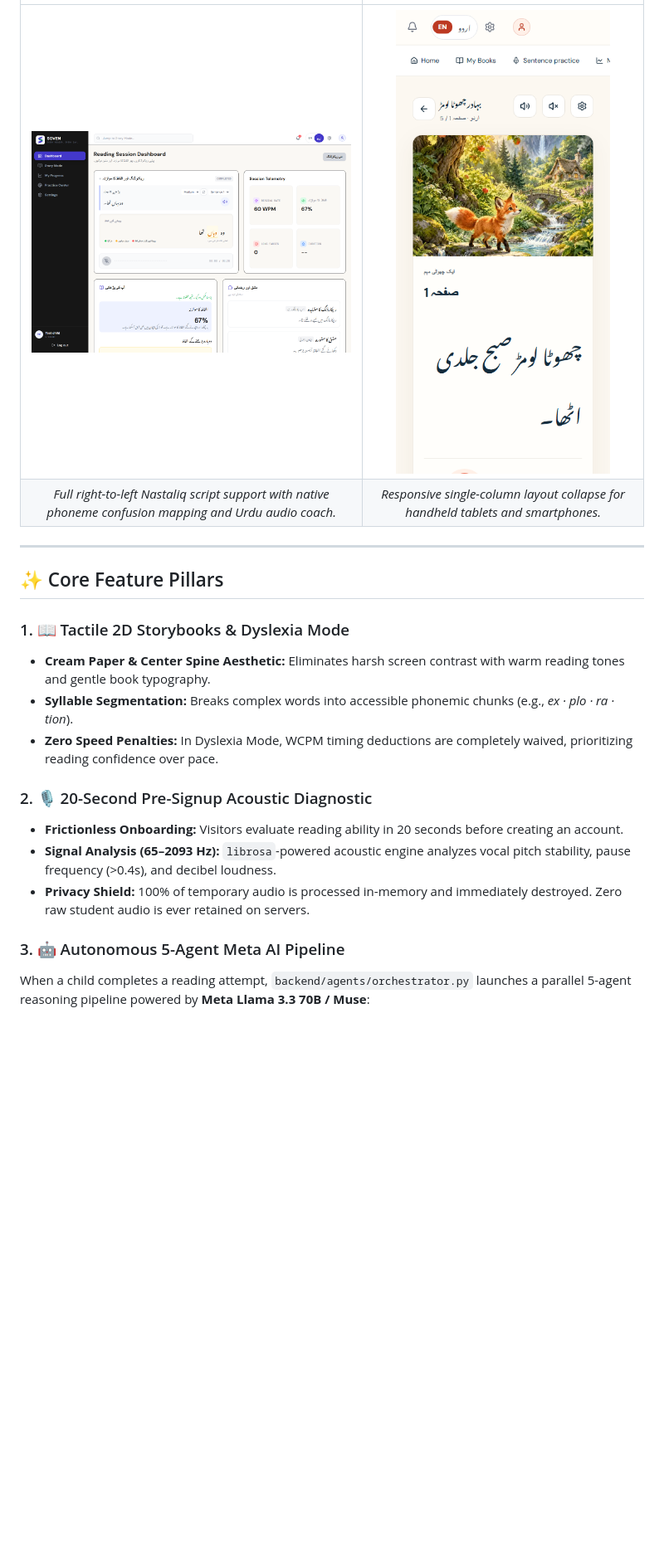
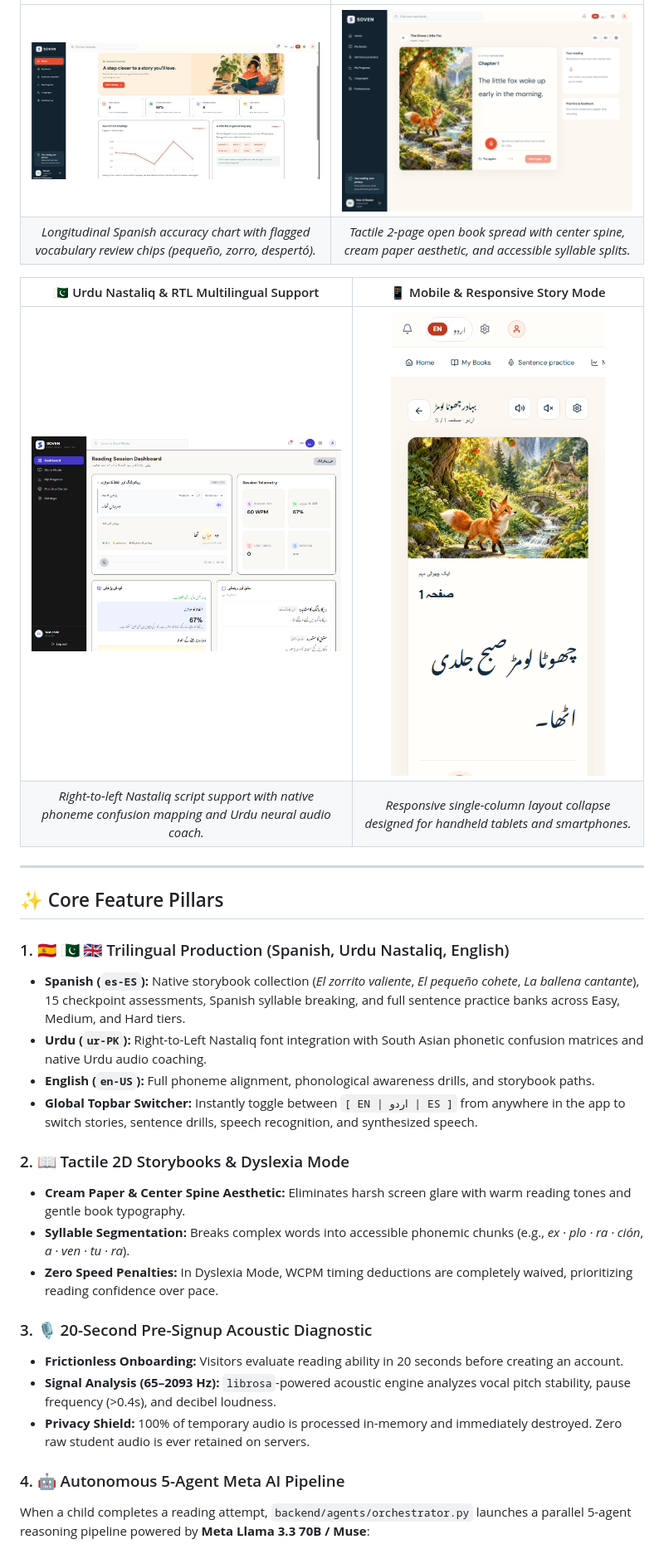
Before and after one commit to TeamXOF/soven, a Markdown page: README.md, the part around one of its changes. Shown at 83% size. Drawn GitHub-style; pictures changed too: assets/screenshots/soven-spanish-home.png (added); blank space fills up the shorter version.

```diff
--- a/README.md
+++ b/README.md
@@ -64,6 +67,11 @@ Struggling readers and the **1 in 5 children with dyslexia** inevitably slip thr
 | :---: | :---: |
-| <img src="assets/screenshots/soven-dashboard-urdu.png" width="460" alt="Urdu Nastaliq Dashboard" /> | <img src="assets/screenshots/soven-book-urdu-mobile.png" width="460" alt="Mobile Storybook Experience" /> |
-| *Full right-to-left Nastaliq script support with native phoneme confusion mapping and Urdu audio coach.* | *Responsive single-column layout collapse for handheld tablets and smartphones.* |
+| <img src="assets/screenshots/soven-spanish-home.png" width="460" alt="Spanish Progress Tracking" /> | <img src="assets/screenshots/soven-book-reader.png" width="460" alt="2D Storybook Reader" /> |
+| *Longitudinal Spanish accuracy chart with flagged vocabulary review chips (*pequeño*, *zorro*, *despertó*).* | *Tactile 2-page open book spread with center spine, cream paper aesthetic, and accessible syllable splits.* |
+
+| 🇵🇰 Urdu Nastaliq & RTL Multilingual Support | 📱 Mobile & Responsive Story Mode |
+| :---: | :---: |
+| <img src="assets/screenshots/soven-dashboard-urdu.png" width="460" alt="Urdu Nastaliq Dashboard" /> | <img src="assets/screenshots/soven-book-urdu-mobile.png" width="460" alt="Mobile Storybook View" /> |
+| *Right-to-left Nastaliq script support with native phoneme confusion mapping and Urdu neural audio coach.* | *Responsive single-column layout collapse designed for handheld tablets and smartphones.* |
 
 </div>
 
@@ -71,15 +79,21 @@ Struggling readers and the **1 in 5 children with dyslexia** inevitably slip thr
 
 ## ✨ Core Feature Pillars
 
-### 1. 📖 Tactile 2D Storybooks & Dyslexia Mode
-- **Cream Paper & Center Spine Aesthetic:** Eliminates harsh screen contrast with warm reading tones and gentle book typography.
-- **Syllable Segmentation:** Breaks complex words into accessible phonemic chunks (e.g., *ex · plo · ra · tion*).
+### 1. 🇪🇸 🇵🇰 🇬🇧 Trilingual Production (Spanish, Urdu Nastaliq, English)
+- **Spanish (`es-ES`):** Native storybook collection (*El zorrito valiente*, *El pequeño cohete*, *La ballena cantante*), 15 checkpoint assessments, Spanish syllable breaking, and full sentence practice banks across Easy, Medium, and Hard tiers.
+- **Urdu (`ur-PK`):** Right-to-Left Nastaliq font integration with South Asian phonetic confusion matrices and native Urdu audio coaching.
+- **English (`en-US`):** Full phoneme alignment, phonological awareness drills, and storybook paths.
+- **Global Topbar Switcher:** Instantly toggle between `[ EN | اردو | ES ]` from anywhere in the app to switch stories, sentence drills, speech recognition, and synthesized speech.
+
+### 2. 📖 Tactile 2D Storybooks & Dyslexia Mode
+- **Cream Paper & Center Spine Aesthetic:** Eliminates harsh screen glare with warm reading tones and gentle book typography.
+- **Syllable Segmentation:** Breaks complex words into accessible phonemic chunks (e.g., *ex · plo · ra · ción*, *a · ven · tu · ra*).
 - **Zero Speed Penalties:** In Dyslexia Mode, WCPM timing deductions are completely waived, prioritizing reading confidence over pace.
 
-### 2. 🎙️ 20-Second Pre-Signup Acoustic Diagnostic
+### 3. 🎙️ 20-Second Pre-Signup Acoustic Diagnostic
 - **Frictionless Onboarding:** Visitors evaluate reading ability in 20 seconds before creating an account.
 - **Signal Analysis (65–2093 Hz):** `librosa`-powered acoustic engine analyzes vocal pitch stability, pause frequency (>0.4s), and decibel loudness.
 - **Privacy Shield:** 100% of temporary audio is processed in-memory and immediately destroyed. Zero raw student audio is ever retained on servers.
 
-### 3. 🤖 Autonomous 5-Agent Meta AI Pipeline
+### 4. 🤖 Autonomous 5-Agent Meta AI Pipeline
 When a child completes a reading attempt, `backend/agents/orchestrator.py` launches a parallel 5-agent reasoning pipeline powered by **Meta Llama 3.3 70B / Muse**:
```
Also changed, not shown: other parts of README.md (+55 -28 lines), assets/screenshots/soven-spanish-books.png (added), assets/screenshots/soven-spanish-practice.png (added).
